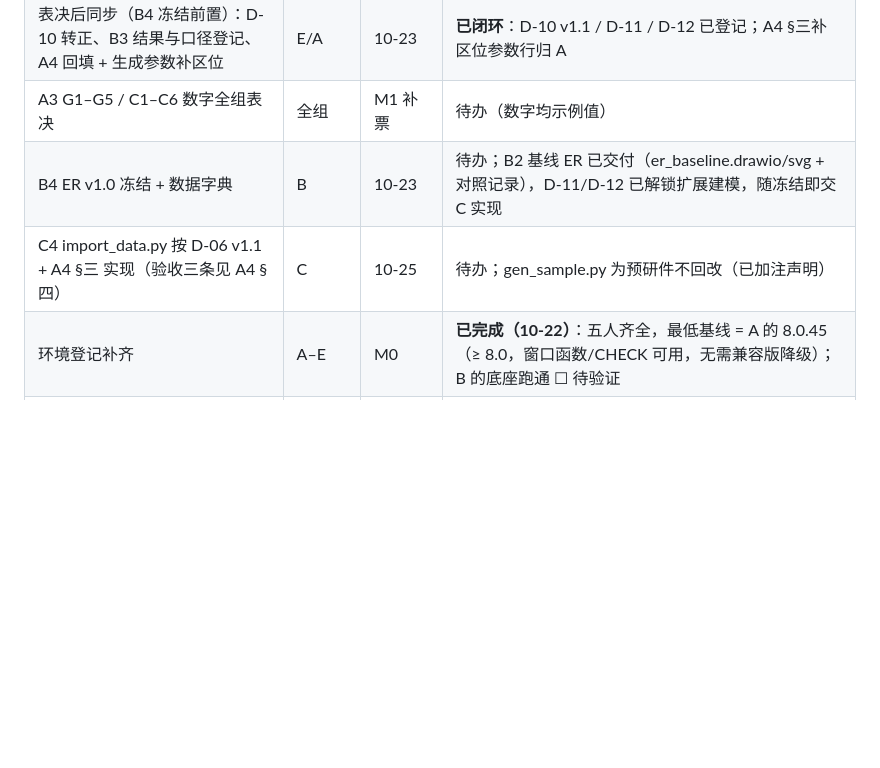
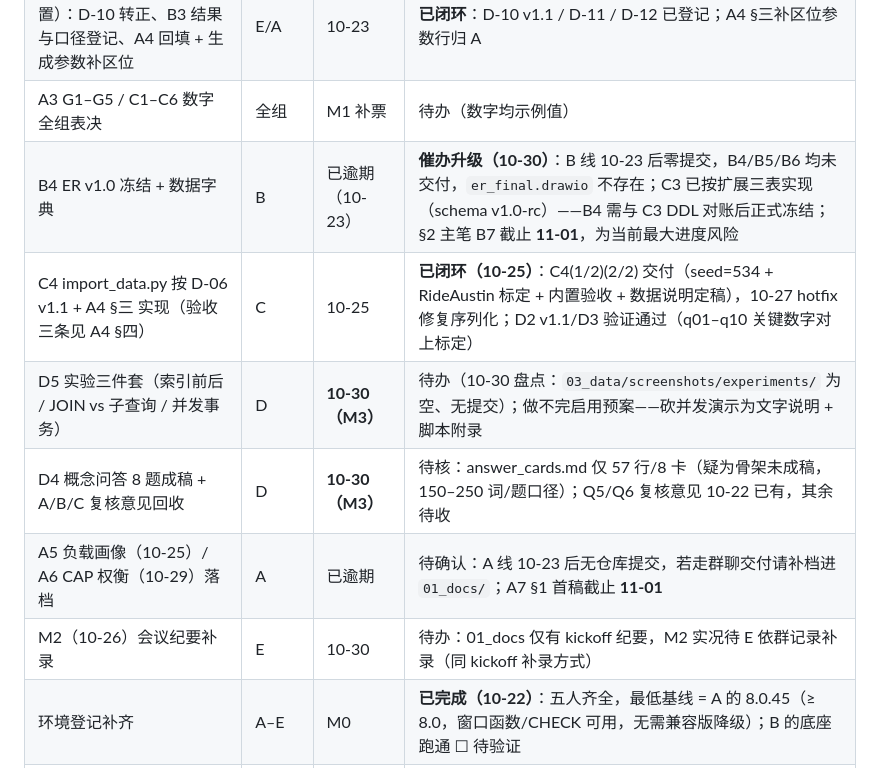
Before and after one commit to chenyanwu83-blip/DBM-Group-Project1, a Markdown page: 01_docs/design_decisions.md, the part around the change. GitHub-like rendering; blank space fills up the shorter version.

Commit message:
E4/E3: M3会检查单+纪要骨架（验收四项会前状态预填、五项决定、E5启动会议程）；登记表扫除——C4收口、B4催办升级(er_final缺/§2倒计时)、新增D5/D4/A5A6/M2纪要四行

```diff
--- a/01_docs/design_decisions.md
+++ b/01_docs/design_decisions.md
@@ -29,8 +29,12 @@
 | B3 扩展提案表决 | 全组（B 发起） | 10-22 晚 | **已闭环（10-23）**：两项都采——详见 **D-11**（统计口径已钉死：①已接单口径 / ②仅 completed + AVG 忽略 NULL；②均费随 JOIN 核验通过恢复为描述列） |
 | 表决后同步（B4 冻结前置）：D-10 转正、B3 结果与口径登记、A4 回填 + 生成参数补区位 | E/A | 10-23 | **已闭环**：D-10 v1.1 / D-11 / D-12 已登记；A4 §三补区位参数行归 A |
 | A3 G1–G5 / C1–C6 数字全组表决 | 全组 | M1 补票 | 待办（数字均示例值） |
-| B4 ER v1.0 冻结 + 数据字典 | B | 10-23 | 待办；B2 基线 ER 已交付（er_baseline.drawio/svg + 对照记录），D-11/D-12 已解锁扩展建模，随冻结即交 C 实现 |
-| C4 import_data.py 按 D-06 v1.1 + A4 §三 实现（验收三条见 A4 §四） | C | 10-25 | 待办；gen_sample.py 为预研件不回改（已加注声明） |
+| B4 ER v1.0 冻结 + 数据字典 | B | 已逾期（10-23） | **催办升级（10-30）**：B 线 10-23 后零提交，B4/B5/B6 均未交付，`er_final.drawio` 不存在；C3 已按扩展三表实现（schema v1.0-rc）——B4 需与 C3 DDL 对账后正式冻结；§2 主笔 B7 截止 **11-01**，为当前最大进度风险 |
+| C4 import_data.py 按 D-06 v1.1 + A4 §三 实现（验收三条见 A4 §四） | C | 10-25 | **已闭环（10-25）**：C4(1/2)(2/2) 交付（seed=534 + RideAustin 标定 + 内置验收 + 数据说明定稿），10-27 hotfix 修复序列化；D2 v1.1/D3 验证通过（q01–q10 关键数字对上标定） |
+| D5 实验三件套（索引前后 / JOIN vs 子查询 / 并发事务） | D | **10-30（M3）** | 待办（10-30 盘点：`03_data/screenshots/experiments/` 为空、无提交）；做不完启用预案——砍并发演示为文字说明 + 脚本附录 |
+| D4 概念问答 8 题成稿 + A/B/C 复核意见回收 | D | **10-30（M3）** | 待核：answer_cards.md 仅 57 行/8 卡（疑为骨架未成稿，150–250 词/题口径）；Q5/Q6 复核意见 10-22 已有，其余待收 |
+| A5 负载画像（10-25）/ A6 CAP 权衡（10-29）落档 | A | 已逾期 | 待确认：A 线 10-23 后无仓库提交，若走群聊交付请补档进 `01_docs/`；A7 §1 首稿截止 **11-01** |
+| M2（10-26）会议纪要补录 | E | 10-30 | 待办：01_docs 仅有 kickoff 纪要，M2 实况待 E 依群记录补录（同 kickoff 补录方式） |
 | 环境登记补齐 | A–E | M0 | **已完成（10-22）**：五人齐全，最低基线 = A 的 8.0.45（≥ 8.0，窗口函数/CHECK 可用，无需兼容版降级）；B 的底座跑通 ☐ 待验证 |
 | 组名确定（封面 + 文件名依赖） | 全组 | 尽快 | 待办 |
 
```
Also changed, not shown: 01_docs/1030_M3_实验冻结.md (added, +50 -0 lines).
